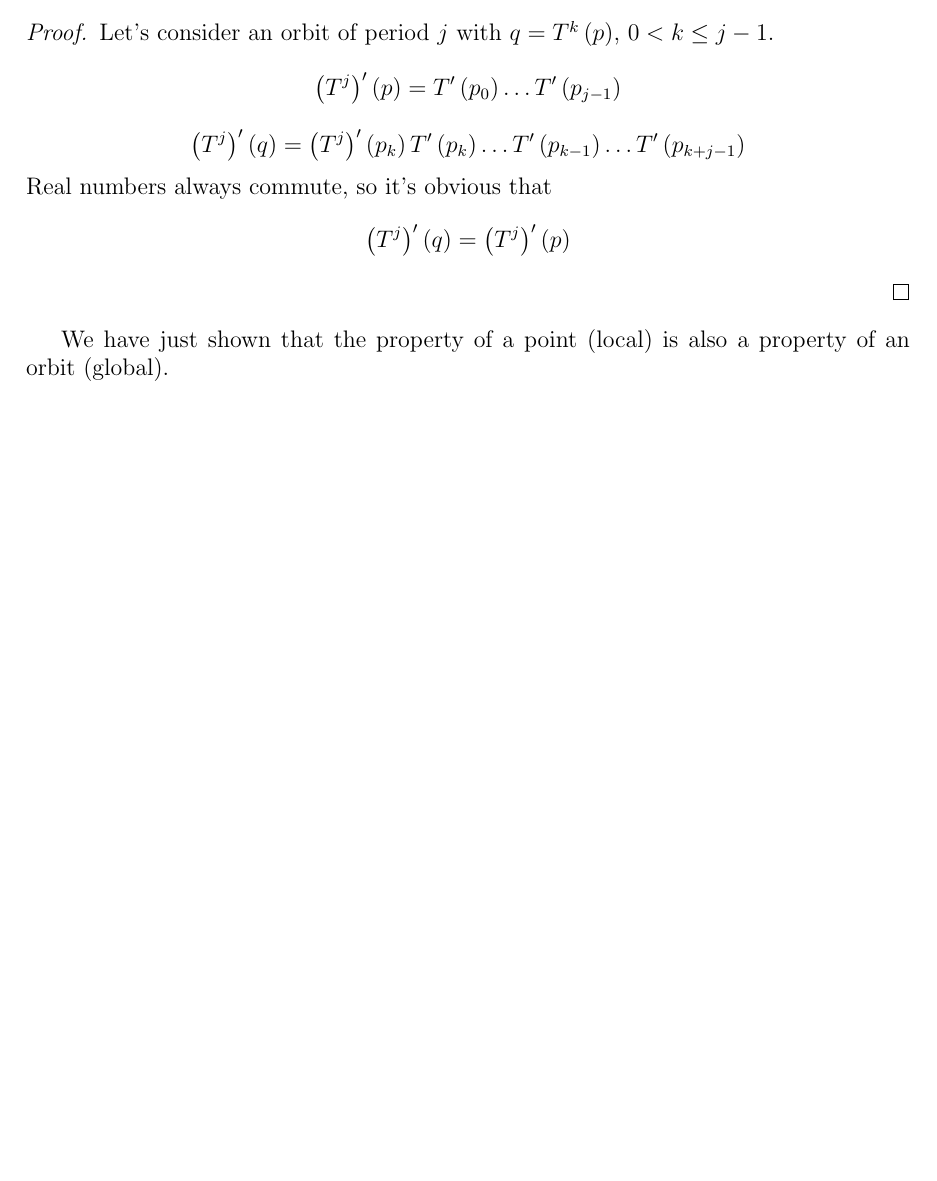
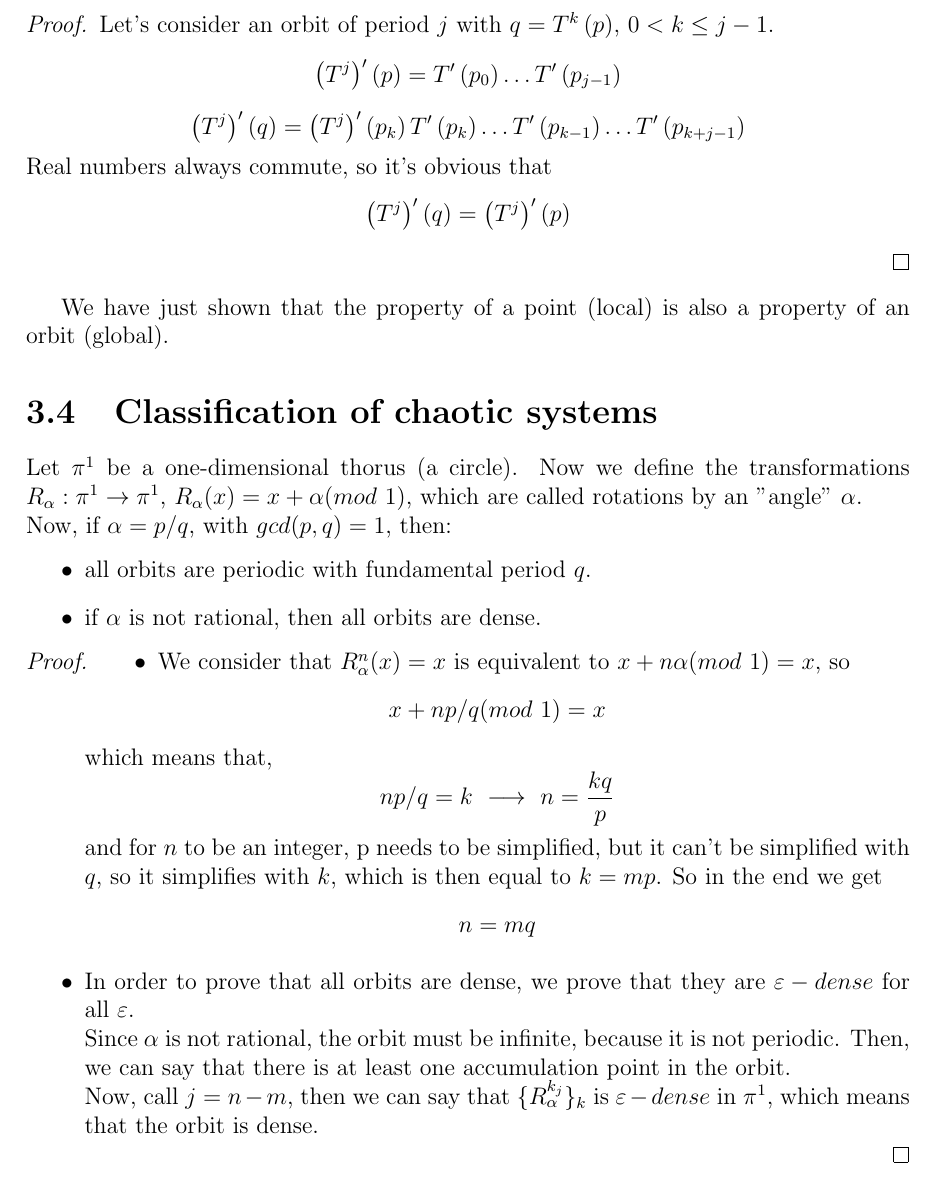
Before and after one commit to Grufoony/Physics_Unibo, a LaTeX book (latex/Complex_Systems/main.tex, which reads latex/Complex_Systems/chaoticsystems.tex): part of page 20 of 20, cut so that both start at the same text, the shorter picture padded with empty space. Compiled offline with pdfLaTeX.

Commit message:
Classification of chaotic systems

```diff
--- /dev/null
+++ b/latex/Complex_Systems/chaoticsystems.tex
@@ -0,0 +1,25 @@
+% classification of chaotic systems
+Let $\pi^1$ be a one-dimensional thorus (a circle). Now we define the transformations $R_\alpha : \pi^1 \rightarrow \pi^1$, $R_\alpha(x) = x + \alpha (mod \ 1)$, which are called rotations by an "angle" $\alpha$. \\
+Now, if $\alpha = p/q$, with $gcd(p,q)=1$, then:
+\begin{itemize}
+	\item all orbits are periodic with fundamental period $q$.
+	\item if $\alpha$ is not rational, then all orbits are dense.
+\end{itemize}
+\begin{proof}
+	\begin{itemize}
+		\item We consider that $R^n_\alpha(x)=x$ is equivalent to $x + n\alpha (mod \ 1) = x$, so
+		$$ x + np/q (mod \ 1) = x
+		$$
+		which means that,
+		$$
+			np/q = k \ \longrightarrow	\ n = \frac{kq}{p}
+		$$
+		and for $n$ to be an integer, p needs to be simplified, but it can't be simplified with $q$, so it simplifies with $k$, which is then equal to $k = mp$. So in the end we get
+		$$
+			n = mq
+		$$
+		\item In order to prove that all orbits are dense, we prove that they are $\varepsilon-dense$ for all $\varepsilon$. \\
+		Since $\alpha$ is not rational, the orbit must be infinite, because it is not periodic. Then, we can say that there is at least one accumulation point in the orbit. \\
+		Now, call $j = n - m$, then we can say that $\{R^{k_j}_\alpha\}_k$ is $\varepsilon-dense$ in $\pi^1$, which means that the orbit is dense.
+	\end{itemize}
+\end{proof}
--- a/latex/Complex_Systems/main.tex
+++ b/latex/Complex_Systems/main.tex
@@ -80,5 +80,7 @@ You need to provide an easy answer to a complex problem, no matter how difficult
 \input{velhurst}
 \section{Expanding map}
 \input{expandingMap}
+\section{Classification of chaotic systems}
+\input{chaoticsystems}
 
 \end{document}
```
